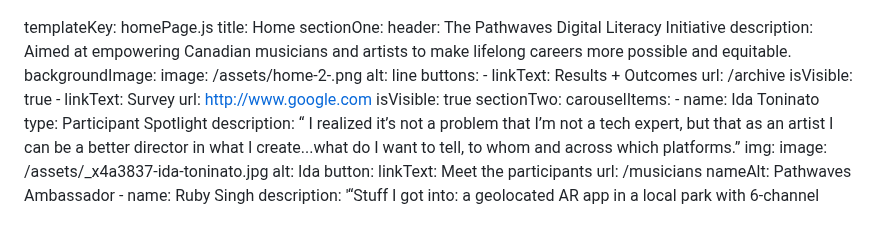
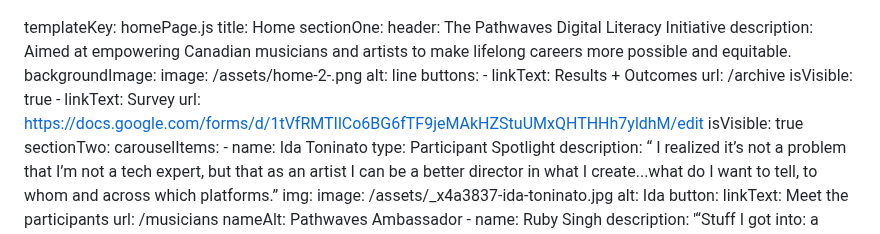
Before and after one commit to carms-ng/pathwaves, a Markdown page: content/home/home.en.md, the part around the change. Drawn GitHub-style.

Commit message:
[UPD][CMS] Home Page “home”

```diff
--- a/content/home/home.en.md
+++ b/content/home/home.en.md
@@ -13,7 +13,7 @@ sectionOne:
       url: /archive
       isVisible: true
     - linkText: Survey
-      url: http://www.google.com
+      url: https://docs.google.com/forms/d/1tVfRMTIlCo6BG6fTF9jeMAkHZStuUMxQHTHHh7yldhM/edit
       isVisible: true
 sectionTwo:
   carouselItems:
```
